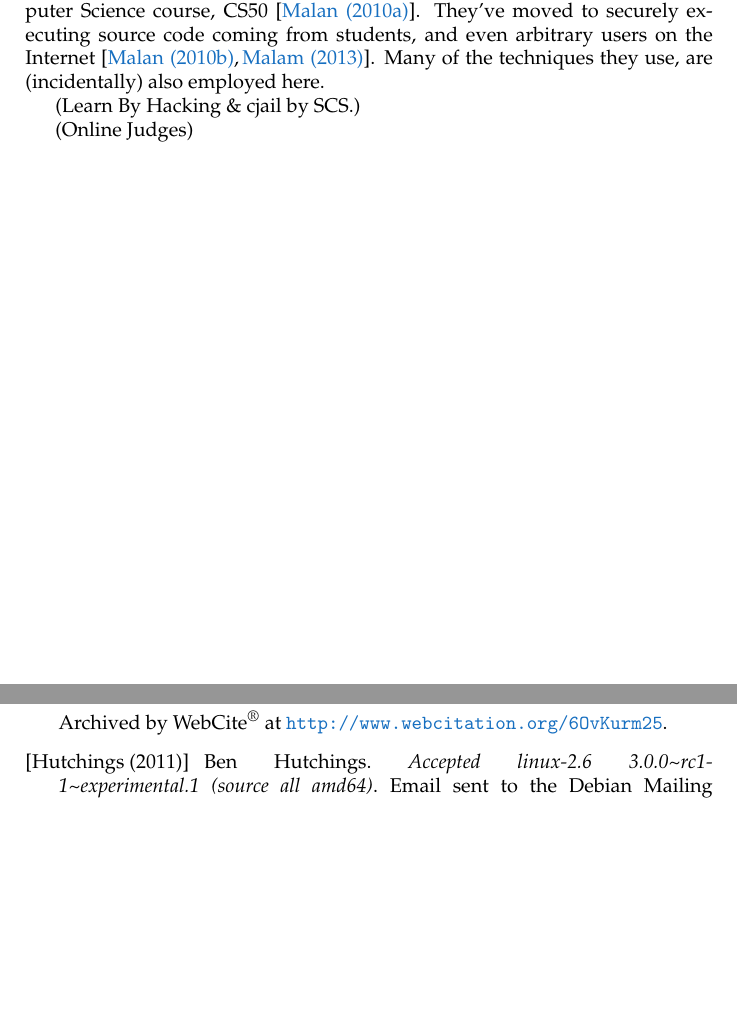
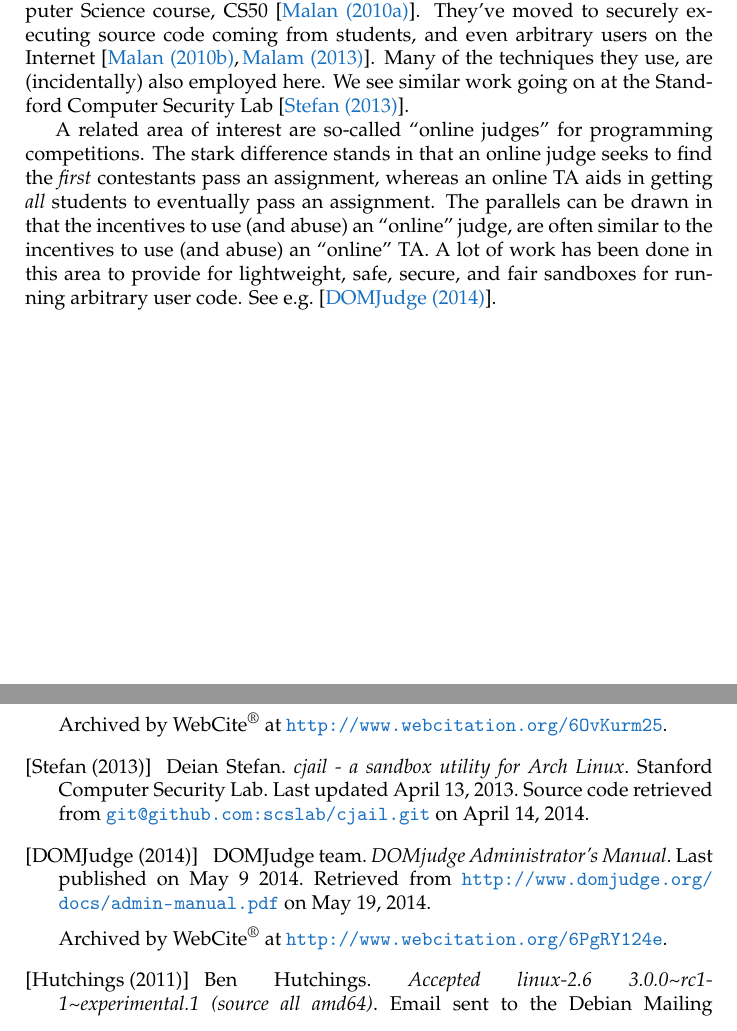
Before and after one commit to oleks/onlineta, a LaTeX thesis (report/root.tex, which reads report/introduction/related-work.tex, report/references.tex): two parts of pages 16 and 56 of 61, joined at a grey line, cut so that both start at the same text, the shorter picture padded with empty space. Compiled offline with pdfLaTeX.

Commit message:
more related work

```diff
--- a/report/introduction/related-work.tex
+++ b/report/introduction/related-work.tex
@@ -12,8 +12,14 @@ Harvard has recently done a major redesign of their introductory Computer
 Science course, CS50\cite{malan-2010a}. They've moved to securely executing
 source code coming from students, and even arbitrary users on the
 Internet\cite{malan-2010b,malan-2013}. Many of the techniques they use, are
-(incidentally) also employed here.
+(incidentally) also employed here. We see similar work going on at the
+Standford Computer Security Lab\cite{stefan-2013}.
 
-(Learn By Hacking \& cjail by SCS.)
-
-(Online Judges)
+A related area of interest are so-called ``online judges'' for programming
+competitions. The stark difference stands in that an online judge seeks to find
+the \emph{first} contestants pass an assignment, whereas an online TA aids in
+getting \emph{all} students to eventually pass an assignment. The parallels can
+be drawn in that the incentives to use (and abuse) an ``online'' judge, are
+often similar to the incentives to use (and abuse) an ``online'' TA. A lot of
+work has been done in this area to provide for lightweight, safe, secure, and
+fair sandboxes for running arbitrary user code. See e.g. \cite{domjudge-2014}.
--- a/report/references.tex
+++ b/report/references.tex
@@ -607,6 +607,21 @@ April 18, 2014.
 Archived by WebCite\textsuperscript{\textregistered}\ at
 \url{http://www.webcitation.org/6OvKurm25}.
 
+\bibitem[Stefan (2013)]{stefan-2013}
+
+Deian Stefan. \emph{cjail - a sandbox utility for Arch Linux}. Stanford
+Computer Security Lab. Last updated April 13, 2013. Source code retrieved from
+\url{git@github.com:scslab/cjail.git} on April 14, 2014.
+
+\bibitem[DOMJudge (2014)]{domjudge-2014}
+
+DOMJudge team. \emph{DOMjudge Administrator's Manual}. Last published on May 9
+2014. Retrieved from \url{http://www.domjudge.org/docs/admin-manual.pdf} on May
+19, 2014.
+
+Archived by WebCite\textsuperscript{\textregistered}\ at
+\url{http://www.webcitation.org/6PgRY124e}.
+
 \bibitem[Hutchings (2011)]{hutchings-2011}
 
 Ben Hutchings. \emph{Accepted linux-2.6 3.0.0\textasciitilde
```
Also changed, not shown: report/output/onlineta.pdf.
